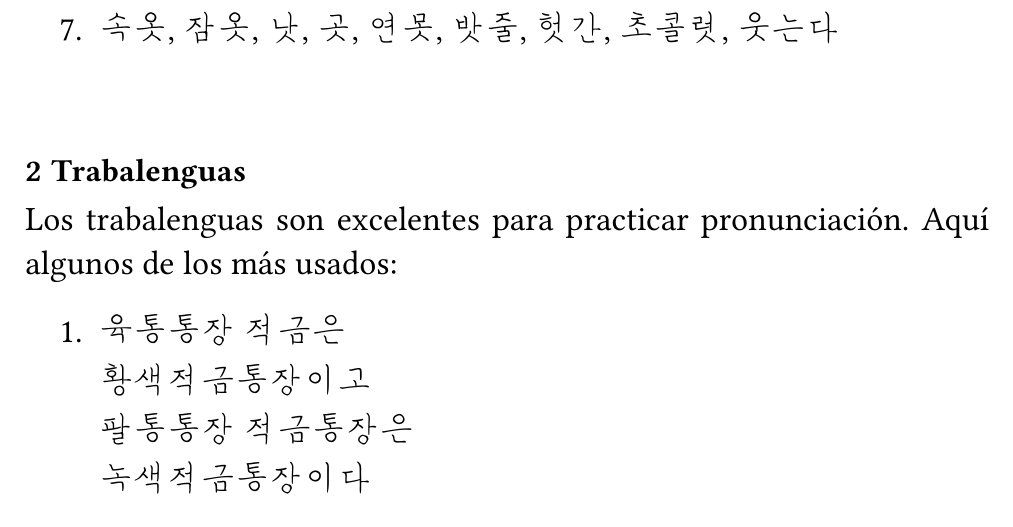
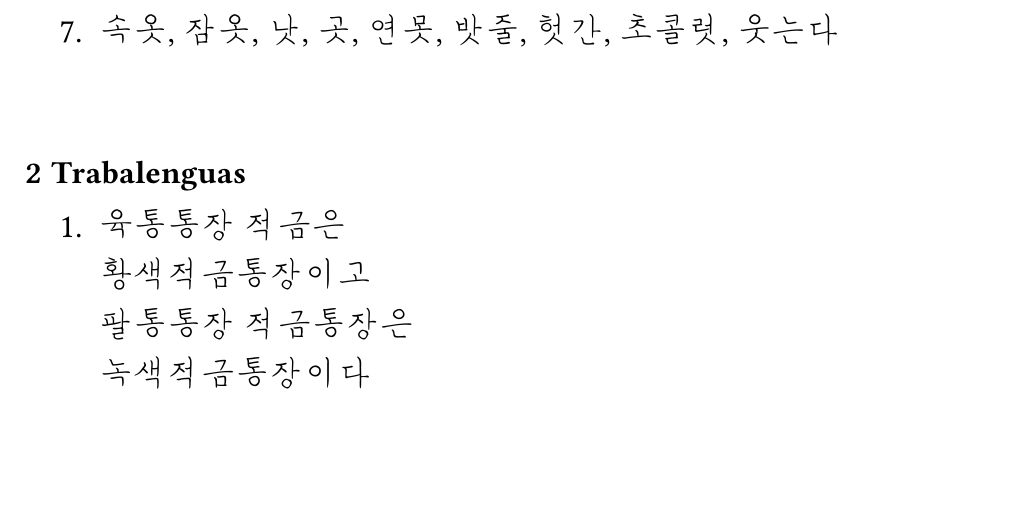
Before and after one commit to JuaniRaggio/KoreanLearn, a Typst document (Practicas/lecturas.typ): part of page 2 of 3, cut so that both start at the same text, the shorter picture padded with empty space. Compiled offline with Typst 0.15; a missing font is replaced by an installed copy or a similar font.

Commit message:
reformateo

```diff
--- a/Practicas/lecturas.typ
+++ b/Practicas/lecturas.typ
@@ -233,18 +233,22 @@
 = Lecturas "chill"
 
 1. 안녕, 안경, 친구, 편지, 준비, 반지, 우산, 간호사
+
 2. 알, 달, 발, 이볼, 할머니, 할머니, 할아버지, 일요일
+
 3. 곰, 마음, 밤, 구름, 잠자리, 잠잔다, 음악, 엄마
+
 4. 강, 방, 인형, 농구, 승바, 당근, 사탕, 가방, 강아지, 호랑이, 고양이
+
 5. 옥수수, 축구, 먹는다, 약국, 악어, 목도리, 낙타, 수박
+
 6. 밥, 컵, 접시, 법, 무겁다, 가볍다, 어렵다
+
 7. 속옷, 잠옷, 낫, 곳, 연못, 밧줄, 헛간, 초콜럿, 웃는다
 
 \
 
 = Trabalenguas
-
-Los trabalenguas son excelentes para practicar pronunciación. Aquí algunos de los más usados:
 
 1. *육통통장 적금은 \
 황색적금통장이고 \
```
